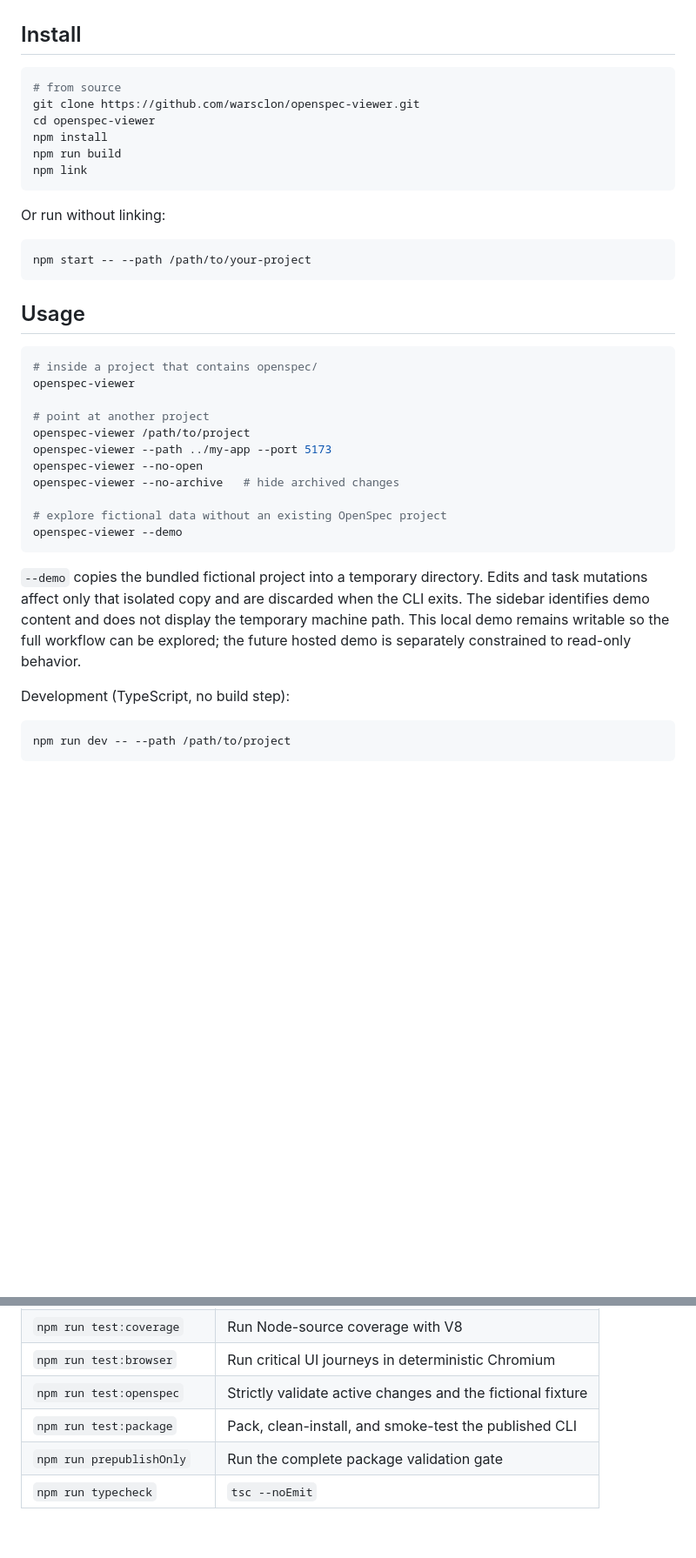
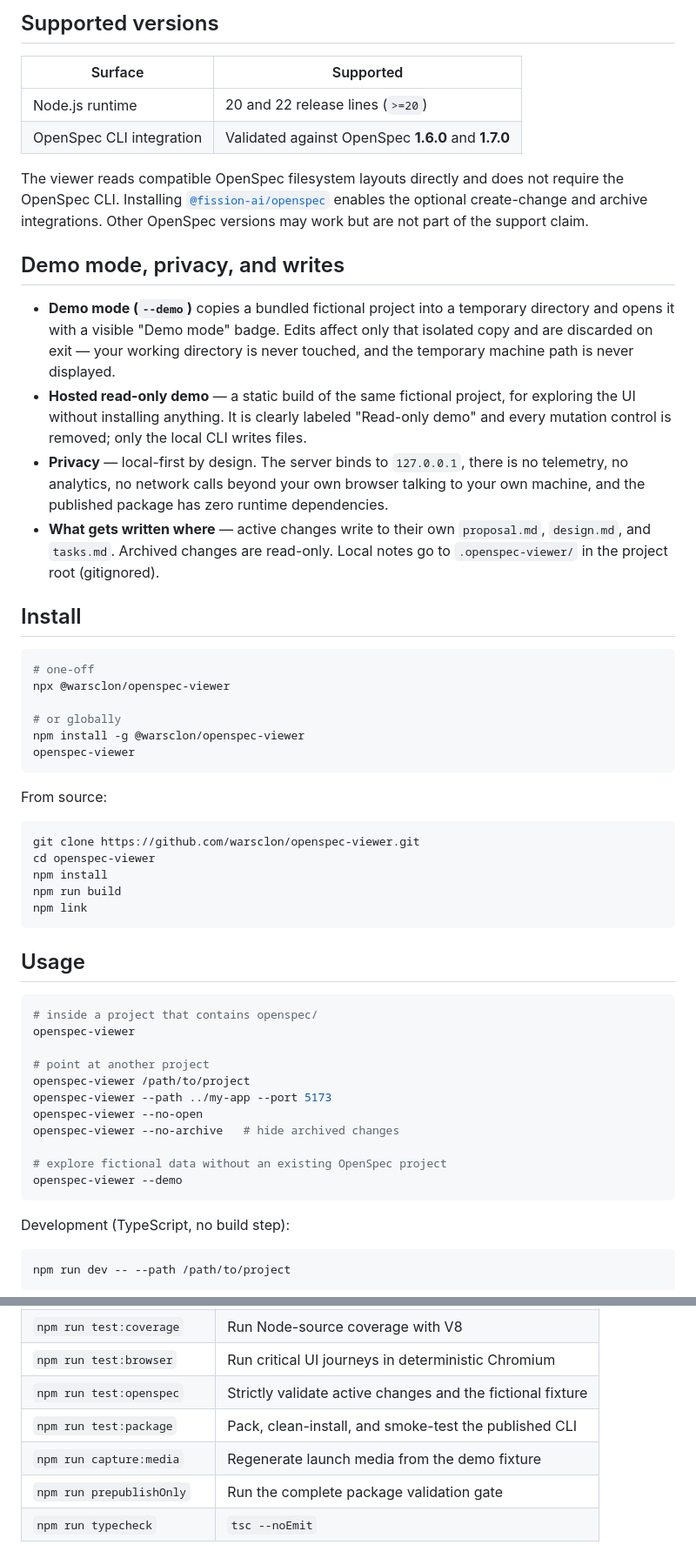
Before and after one commit to warsclon/openspec-viewer, a Markdown page: README.md, 2 parts joined by grey strips. Shown at 87% size. GitHub-like rendering; blank space fills up the shorter version.

````diff
--- a/README.md
+++ b/README.md
@@ -29,19 +47,38 @@ OpenSpec already ships `openspec view` (terminal dashboard). This tool is the br
+## Supported versions
+
+| Surface | Supported |
+|---------|-----------|
+| Node.js runtime | 20 and 22 release lines (`>=20`) |
+| OpenSpec CLI integration | Validated against OpenSpec **1.6.0** and **1.7.0** |
+
+The viewer reads compatible OpenSpec filesystem layouts directly and does not require the OpenSpec CLI. Installing [`@fission-ai/openspec`](https://www.npmjs.com/package/@fission-ai/openspec) enables the optional create-change and archive integrations. Other OpenSpec versions may work but are not part of the support claim.
+
+## Demo mode, privacy, and writes
+
+- **Demo mode (`--demo`)** copies a bundled fictional project into a temporary directory and opens it with a visible "Demo mode" badge. Edits affect only that isolated copy and are discarded on exit — your working directory is never touched, and the temporary machine path is never displayed.
+- **Hosted read-only demo** — a static build of the same fictional project, for exploring the UI without installing anything. It is clearly labeled "Read-only demo" and every mutation control is removed; only the local CLI writes files.
+- **Privacy** — local-first by design. The server binds to `127.0.0.1`, there is no telemetry, no analytics, no network calls beyond your own browser talking to your own machine, and the published package has zero runtime dependencies.
+- **What gets written where** — active changes write to their own `proposal.md`, `design.md`, and `tasks.md`. Archived changes are read-only. Local notes go to `.openspec-viewer/` in the project root (gitignored).
 
 ## Install
 
 ```bash
-# from source
+# one-off
+npx @warsclon/openspec-viewer
+
+# or globally
+npm install -g @warsclon/openspec-viewer
+openspec-viewer
+```
+
+From source:
+
+```bash
 git clone https://github.com/warsclon/openspec-viewer.git
 cd openspec-viewer
 npm install
 npm run build
 npm link
-```
-
-Or run without linking:
-
-```bash
-npm start -- --path /path/to/your-project
 ```
 
 ## Usage
@@ -59,13 +96,6 @@ openspec-viewer --no-archive   # hide archived changes
 # explore fictional data without an existing OpenSpec project
 openspec-viewer --demo
 ```
-
-`--demo` copies the bundled fictional project into a temporary directory.
-Edits and task mutations affect only that isolated copy and are discarded when
-the CLI exits. The sidebar identifies demo content and does not display the
-temporary machine path. This local demo remains writable so the full workflow
-can be explored; the future hosted demo is separately constrained to read-only
-behavior.
 
 Development (TypeScript, no build step):
 
@@ -149,6 +179,7 @@ npm run build
 | `npm run test:browser` | Run critical UI journeys in deterministic Chromium |
 | `npm run test:openspec` | Strictly validate active changes and the fictional fixture |
 | `npm run test:package` | Pack, clean-install, and smoke-test the published CLI |
+| `npm run capture:media` | Regenerate launch media from the demo fixture |
 | `npm run prepublishOnly` | Run the complete package validation gate |
 | `npm run typecheck` | `tsc --noEmit` |
 
````
Also changed, not shown: other parts of README.md (+37 -19 lines), CHANGELOG.md (+14 -0 lines), docs/media/hero.png (added), 2 other files.
